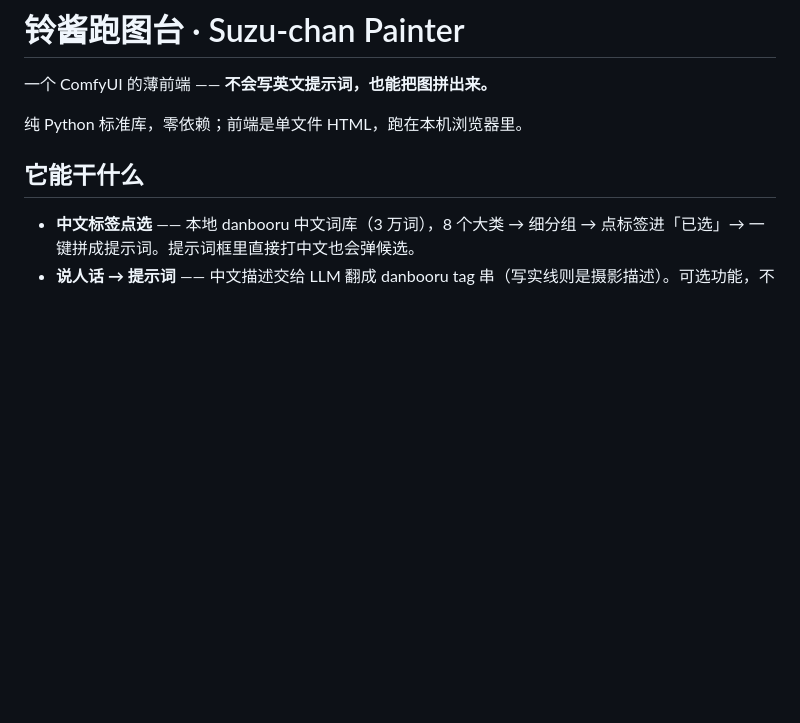
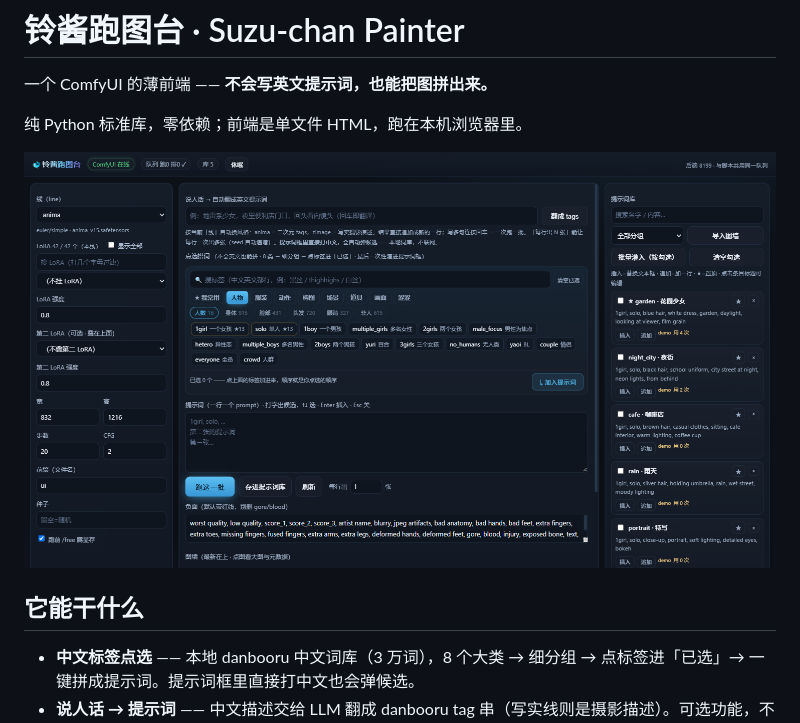
Before and after one commit to trigger94666-max/suzu-chan-painter, a Markdown page: README.md, the part around the change. Rendered like a GitHub page; pictures changed too: docs/screenshot.png (added); blank space fills up the shorter version.

```diff
--- a/README.md
+++ b/README.md
@@ -3,6 +3,8 @@
 一个 ComfyUI 的薄前端 —— **不会写英文提示词，也能把图拼出来。**
 
 纯 Python 标准库，零依赖；前端是单文件 HTML，跑在本机浏览器里。
+
+![界面](docs/screenshot.png)
 
 ## 它能干什么
 
```
Also changed, not shown: 1 other file.
